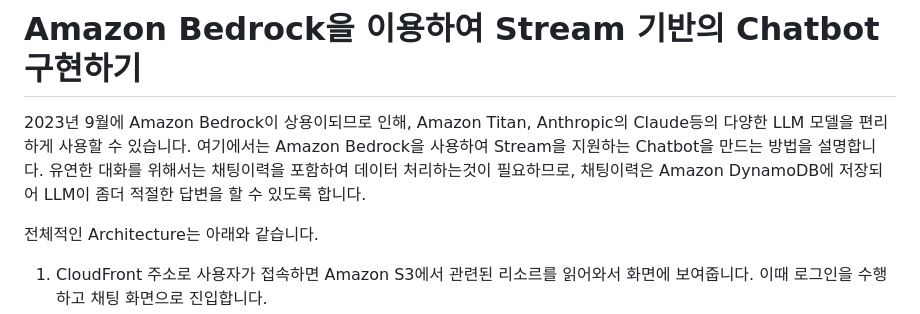
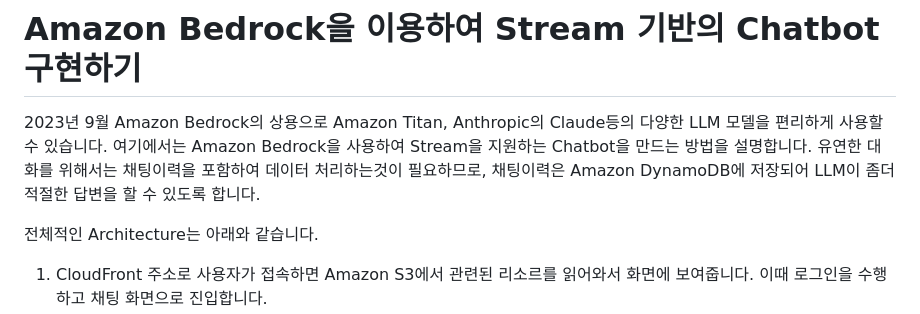
Before and after one commit to kyopark2014/stream-chatbot-for-amazon-bedrock, a Markdown page: README.md, the part around the change. Drawn GitHub-style.

```diff
--- a/README.md
+++ b/README.md
@@ -1,6 +1,6 @@
 # Amazon Bedrock을 이용하여 Stream 기반의 Chatbot 구현하기
 
-2023년 9월에 Amazon Bedrock이 상용이되므로 인해, Amazon Titan, Anthropic의 Claude등의 다양한 LLM 모델을 편리하게 사용할 수 있습니다. 여기에서는 Amazon Bedrock을 사용하여 Stream을 지원하는 Chatbot을 만드는 방법을 설명합니다. 유연한 대화를 위해서는 채팅이력을 포함하여 데이터 처리하는것이 필요하므로, 채팅이력은 Amazon DynamoDB에 저장되어 LLM이 좀더 적절한 답변을 할 수 있도록 합니다.
+2023년 9월 Amazon Bedrock의 상용으로 Amazon Titan, Anthropic의 Claude등의 다양한 LLM 모델을 편리하게 사용할 수 있습니다. 여기에서는 Amazon Bedrock을 사용하여 Stream을 지원하는 Chatbot을 만드는 방법을 설명합니다. 유연한 대화를 위해서는 채팅이력을 포함하여 데이터 처리하는것이 필요하므로, 채팅이력은 Amazon DynamoDB에 저장되어 LLM이 좀더 적절한 답변을 할 수 있도록 합니다.
 
 전체적인 Architecture는 아래와 같습니다.
 
```
